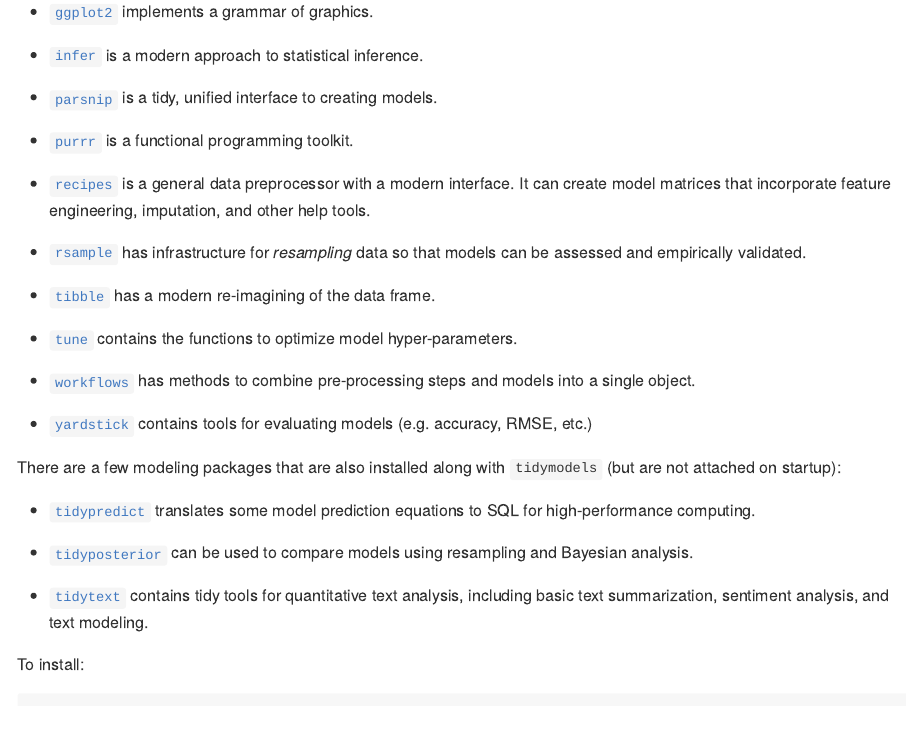
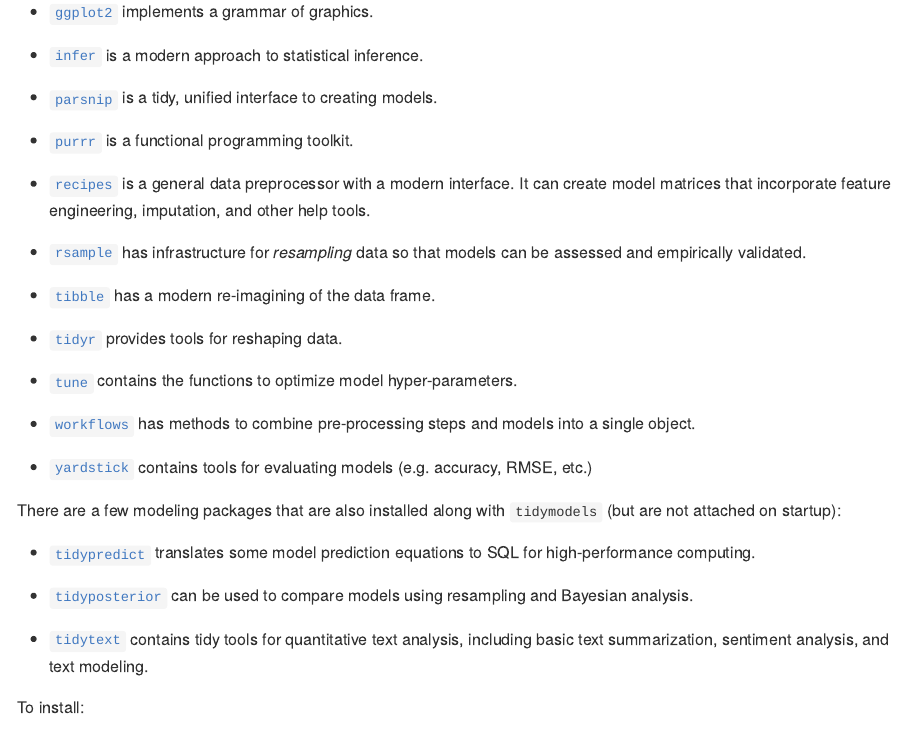
Before and after one commit to tidymodels/tidymodels, an R Markdown document (README.Rmd): the page in a window 1100 px wide, from 360 px down. The pictures show the output file README.md that the author committed with the source, drawn offline in the style of GitHub; badge pictures from the web are left out.

Commit message:
Add tidyr to README

```diff
--- a/README.Rmd
+++ b/README.Rmd
@@ -31,6 +31,8 @@ It includes a core set of packages that are loaded on startup:
 
 * [`tibble`](http://tibble.tidyverse.org) has a modern re-imagining of the data frame.
 
+* [`tidyr`](http://tidyr.tidyverse.org) provides tools for reshaping data.
+
 * [`tune`](https://tidymodels.github.io/tune/) contains the functions to optimize model hyper-parameters.
 
 * [`workflows`](https://tidymodels.github.io/workflows/) has methods to combine pre-processing steps and models into a single object.
```
Also changed, not shown: README.md.
